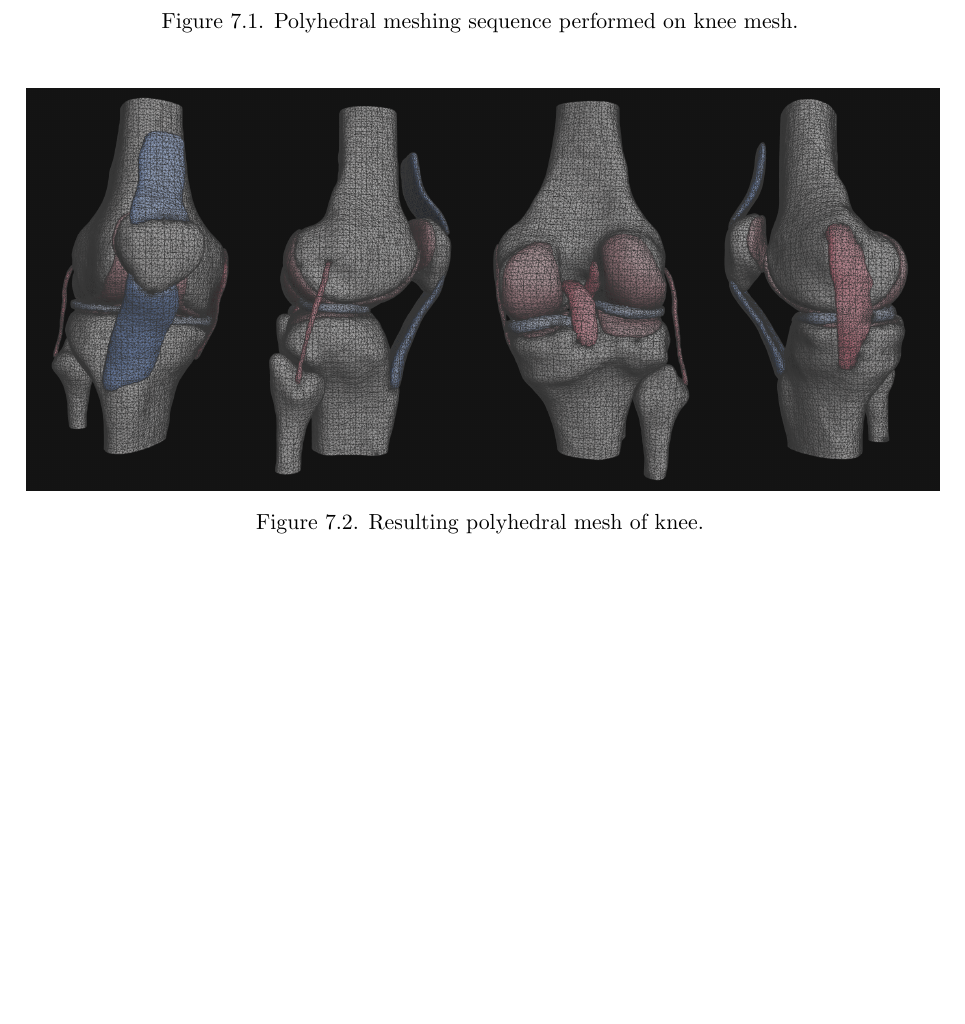
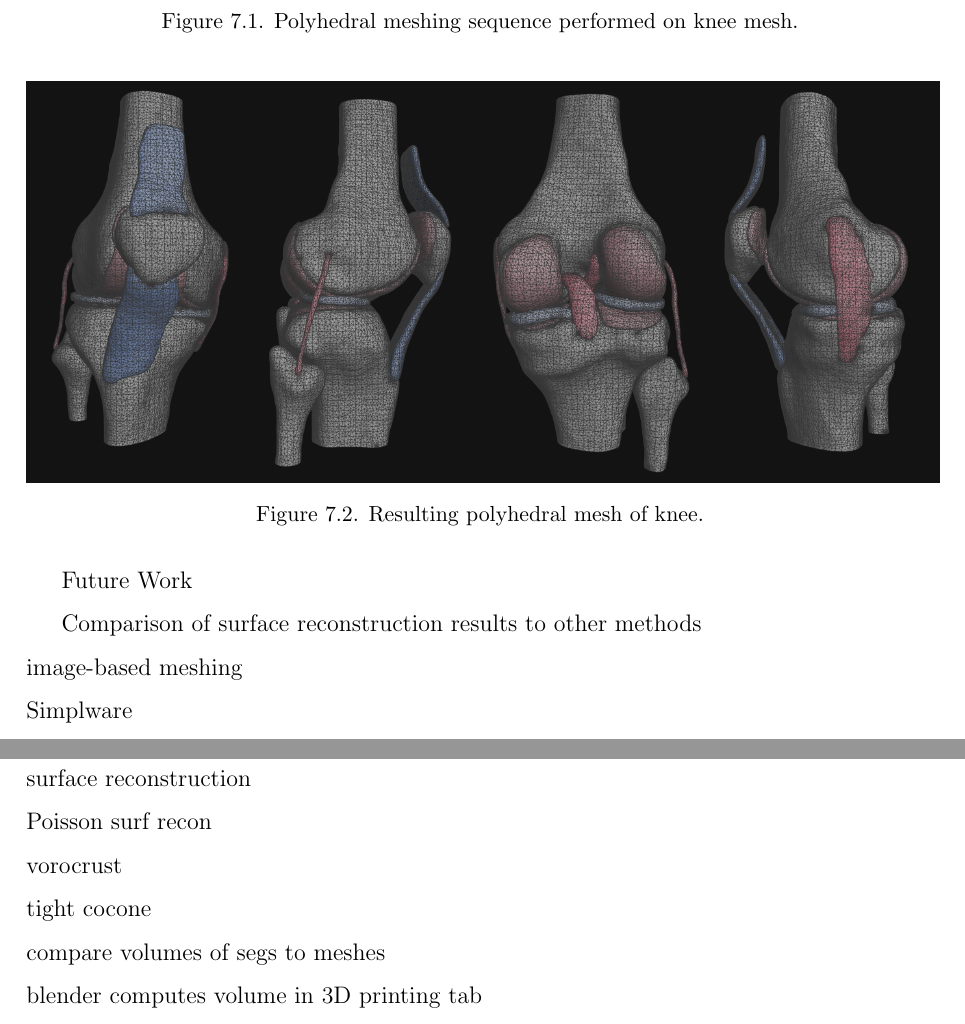
Before and after one commit to omhafez/thesis, a LaTeX thesis (src/thesis.tex, which reads src/chap7-discussion.tex): part of page 23 of 27 before the commit and two parts of pages 23 and 24 of 28 after it, the two joined at a grey line, cut so that both start at the same text, the shorter picture padded with empty space. Compiled offline with pdfLaTeX.

Commit message:
Updates from ShareLaTeX

```diff
--- a/src/chap7-discussion.tex
+++ b/src/chap7-discussion.tex
@@ -54,3 +54,16 @@ Abaqus: ability to deal with initial over-closures? A strain-free adjustment per
 \caption[polyhedral knee]{Resulting polyhedral mesh of knee.}
 \label{fig.sample_1}
 \end{figure}
+
+Future Work
+
+Comparison of surface reconstruction results to other methods \\
+image-based meshing \\
+Simplware \\
+Cleaver \\
+surface reconstruction \\
+Poisson surf recon \\
+vorocrust \\
+tight cocone \\
+compare volumes of segs to meshes \\
+blender computes volume in 3D printing tab \\
```
Also changed, not shown: src/chap4-mesh-generation.tex (+4 -0 lines), src/chap5-modeling-and-simulation.tex (+4 -0 lines).
